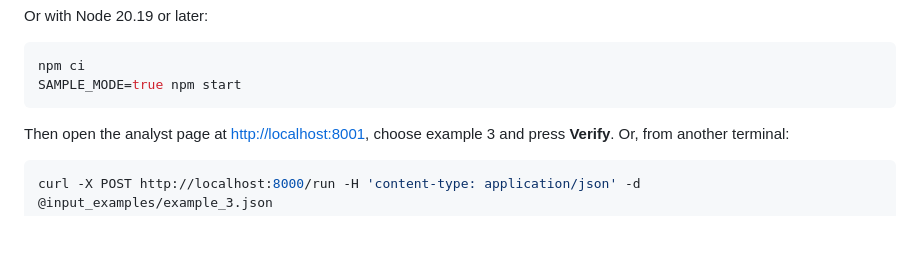
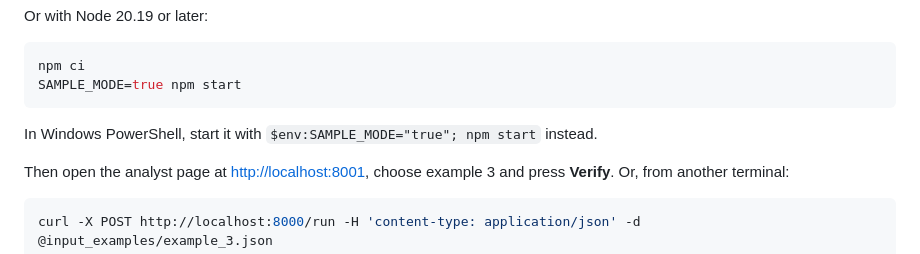
Before and after one commit to Vitalisn4/provenance, a Markdown page: README.md, the part around the change. Drawn GitHub-style; blank space fills up the shorter version.

Commit message:
Add the PowerShell form of the sample-mode command

````diff
--- a/README.md
+++ b/README.md
@@ -272,6 +272,8 @@ Or with Node 20.19 or later:
 npm ci
 SAMPLE_MODE=true npm start
 ```
+
+In Windows PowerShell, start it with `$env:SAMPLE_MODE="true"; npm start` instead.
 
 Then open the analyst page at <http://localhost:8001>, choose example 3 and press **Verify**. Or, from another
 terminal:
````
